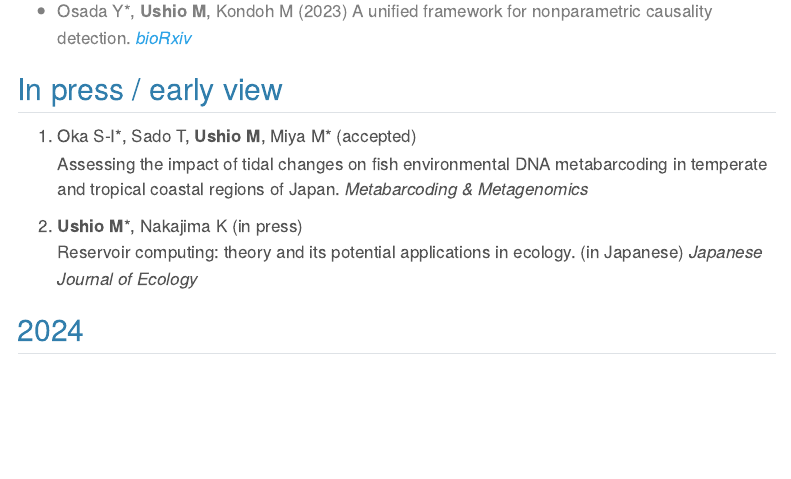
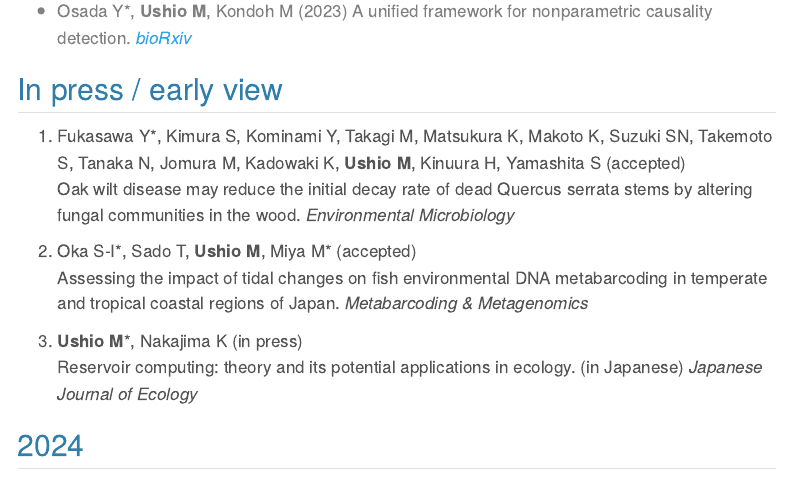
Before and after one commit to ong8181/ushio-ecolab, a Quarto document (publication.qmd): the page in a window 1100 px wide, from 1060 px down. Rendered offline with R 4.5, knitr and Pandoc in place of Quarto, with nearby package versions; menus at the side of the page are left out.

Commit message:
publication updated

```diff
--- a/publication.qmd
+++ b/publication.qmd
@@ -41,6 +41,9 @@ See [Google Scholar](https://scholar.google.com/citations?user=GtIzgfYAAAAJ){tar
 </font>
 
 ## In press / early view
+1.  Fukasawa Y\*, Kimura S, Kominami Y, Takagi M, Matsukura K, Makoto K, Suzuki SN, Takemoto S, Tanaka N, Jomura M, Kadowaki K, **Ushio M**, Kinuura H, Yamashita S (accepted)
+    Oak wilt disease may reduce the initial decay rate of dead Quercus serrata stems by altering fungal communities in the wood. _Environmental Microbiology_
+
 1.  Oka S-I\*, Sado T, **Ushio M**, Miya M\* (accepted)
     Assessing the impact of tidal changes on fish environmental DNA metabarcoding in temperate and tropical coastal regions of Japan. _Metabarcoding & Metagenomics_
 
```
Also changed, not shown: docs/search.json, 1 other file.
